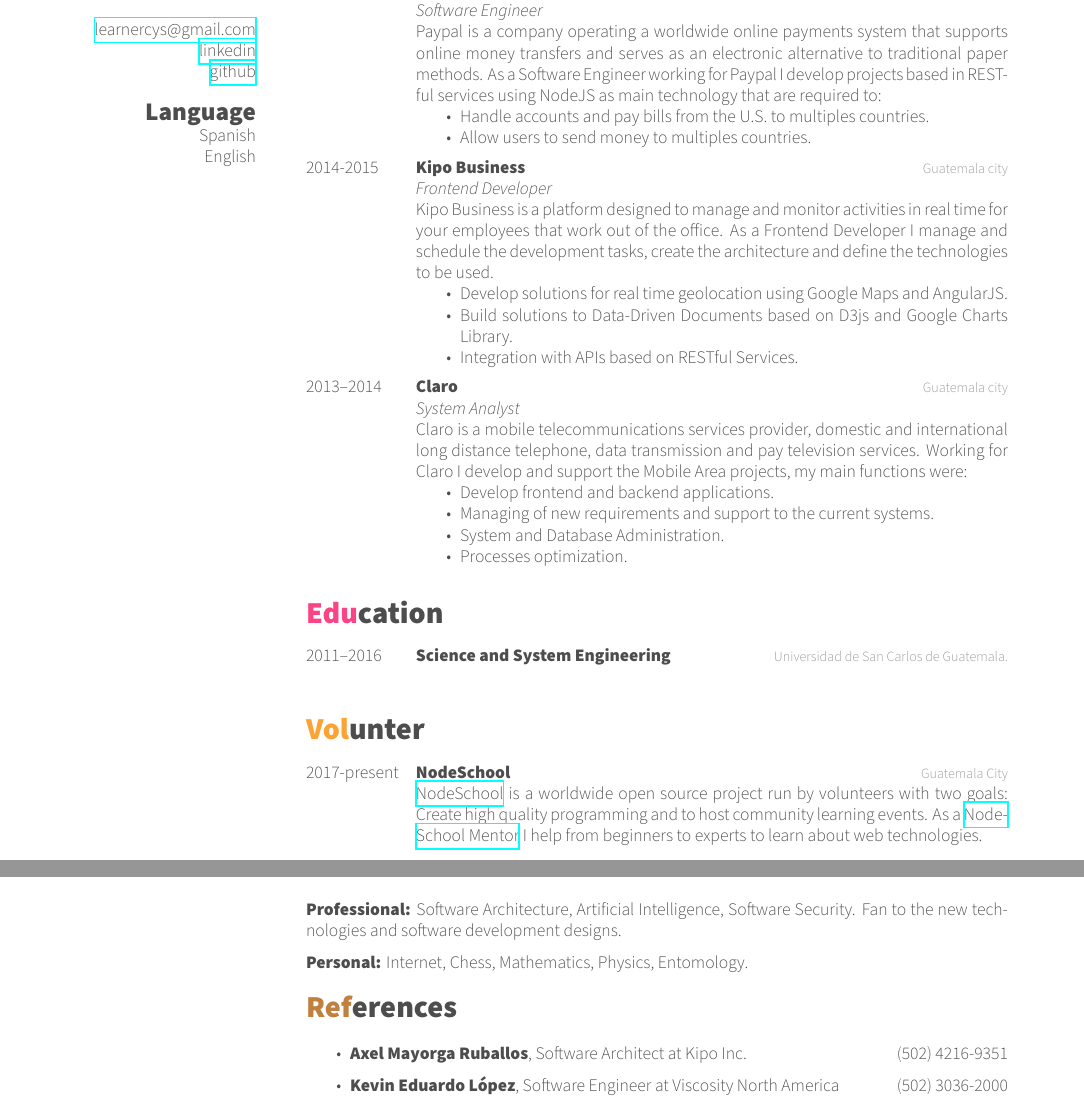
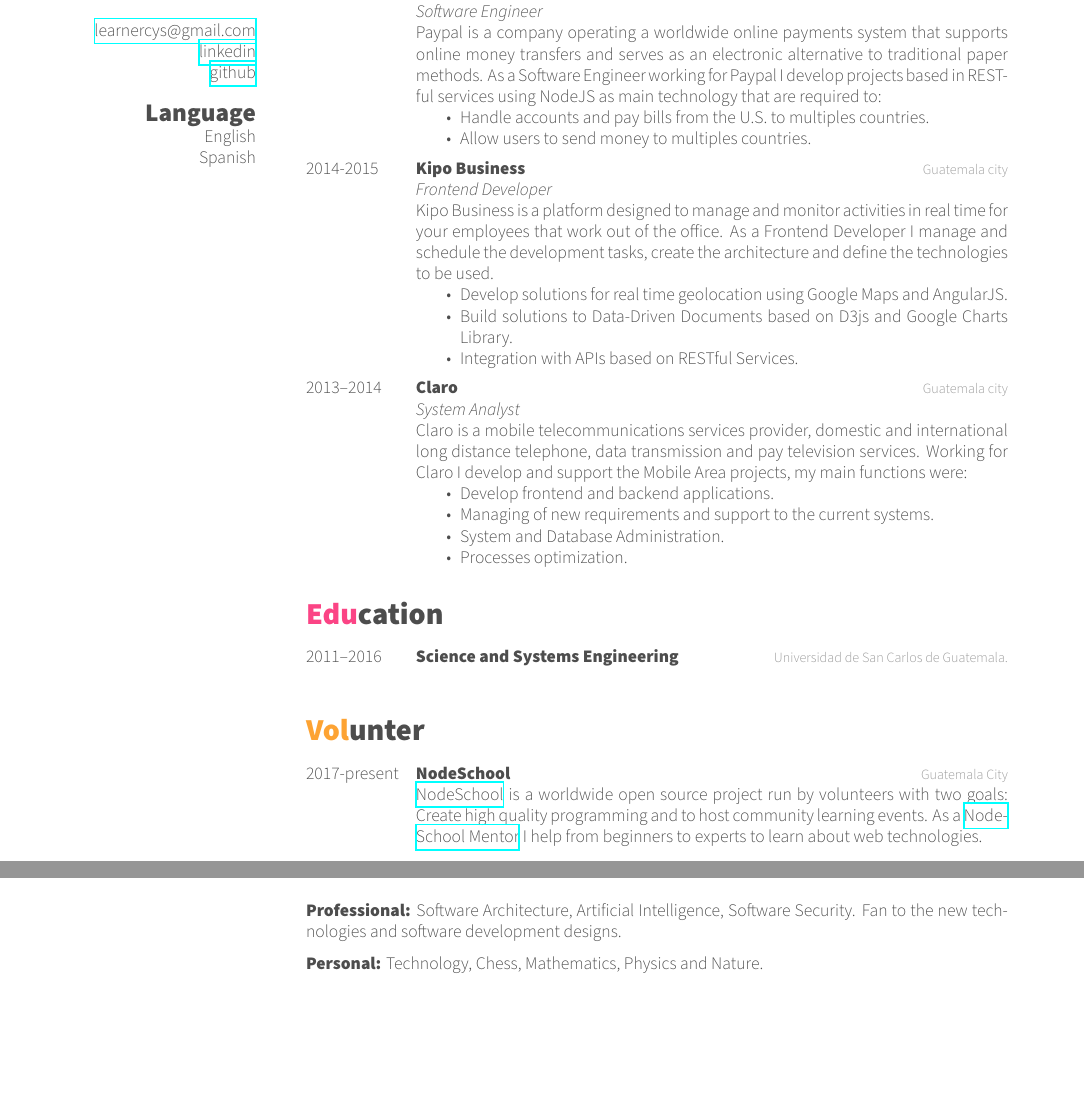
Before and after one commit to learnercys/cv, a LaTeX CV (cv.tex): two parts of pages 1 and 2 of 2, joined at a grey line, cut so that both start at the same text, the shorter picture padded with empty space. Compiled offline with XeLaTeX.

Commit message:
[master] Delete references

```diff
--- a/cv.tex
+++ b/cv.tex
@@ -22,8 +22,8 @@
 	\href{https://www.linkedin.com/pub/carlos-hern\%C3\%A1ndez/87/1b1/157}{linkedin}
 	\href{https://github.com/learnercys}{github}
 \section{Language}
+	English
 	Spanish
-	English
 \end{aside}
 
 %----------------------------------------------------------------------------------------
@@ -101,7 +101,7 @@
 %	{}
 \entry
 	{2011--2016}
-	{Science and System Engineering}
+	{Science and Systems Engineering}
 	{Universidad de San Carlos de Guatemala.}
 	{}
 \end{entrylist}
@@ -168,15 +168,6 @@
 
 \textbf{Professional:} Software Architecture, Artificial Intelligence, Software Security. Fan to the new technologies and software development designs.
 
-\textbf{Personal:} Internet, Chess, Mathematics, Physics, Entomology.
+\textbf{Personal:} Technology, Chess, Mathematics, Physics and Nature.
 
-%----------------------------------------------------------------------------------------
-%	REFERENCES SECTION
-%----------------------------------------------------------------------------------------
-\section{References}
-
-\begin{itemize}
-	\item \noindent \textbf{Axel Mayorga Ruballos},  Software Architect at Kipo Inc. \hfill \hfill (502) 4216-9351
-	\item \noindent \textbf{Kevin Eduardo López}, Software Engineer at Viscosity North America\hfill \hfill (502) 3036-2000
-\end{itemize}
 \end{document}
```
